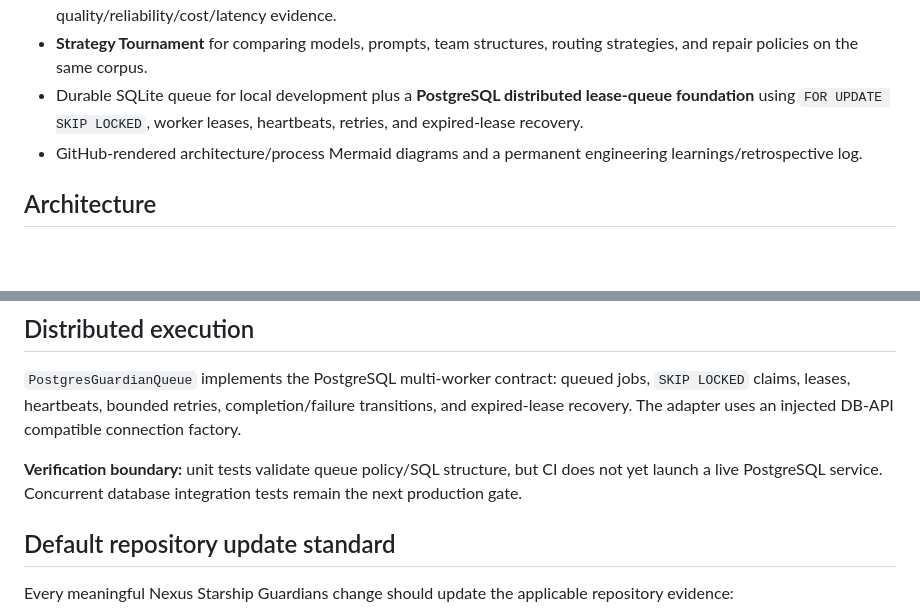
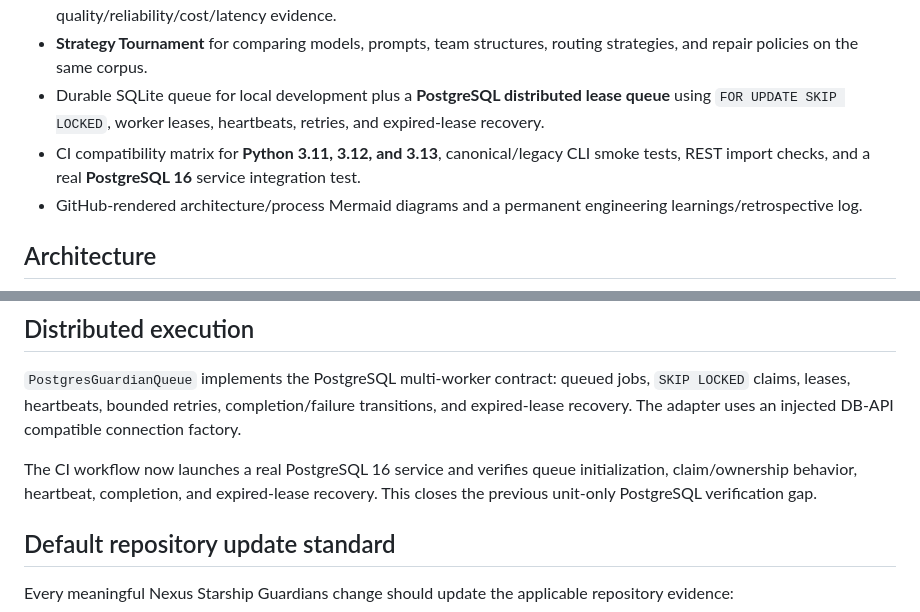
Before and after one commit to lois4801/NEXUS-Starship-Guardians, a Markdown page: README.md, 2 parts joined by grey strips. GitHub-like rendering; blank space fills up the shorter version.

```diff
--- a/README.md
+++ b/README.md
@@ -17,7 +17,8 @@
 - **Failure Taxonomy + Automatic Regression Corpus** so verified failures can become deduplicated future evaluation cases.
 - **Guardian Capability Registry + Adaptive Router** using capability/tool requirements and historical quality/reliability/cost/latency evidence.
 - **Strategy Tournament** for comparing models, prompts, team structures, routing strategies, and repair policies on the same corpus.
-- Durable SQLite queue for local development plus a **PostgreSQL distributed lease-queue foundation** using `FOR UPDATE SKIP LOCKED`, worker leases, heartbeats, retries, and expired-lease recovery.
+- Durable SQLite queue for local development plus a **PostgreSQL distributed lease queue** using `FOR UPDATE SKIP LOCKED`, worker leases, heartbeats, retries, and expired-lease recovery.
+- CI compatibility matrix for **Python 3.11, 3.12, and 3.13**, canonical/legacy CLI smoke tests, REST import checks, and a real **PostgreSQL 16** service integration test.
 - GitHub-rendered architecture/process Mermaid diagrams and a permanent engineering learnings/retrospective log.
 
 ## Architecture
@@ -97,7 +111,7 @@ Historical performance never grants new tool permissions.
 
 `PostgresGuardianQueue` implements the PostgreSQL multi-worker contract: queued jobs, `SKIP LOCKED` claims, leases, heartbeats, bounded retries, completion/failure transitions, and expired-lease recovery. The adapter uses an injected DB-API compatible connection factory.
 
-**Verification boundary:** unit tests validate queue policy/SQL structure, but CI does not yet launch a live PostgreSQL service. Concurrent database integration tests remain the next production gate.
+The CI workflow now launches a real PostgreSQL 16 service and verifies queue initialization, claim/ownership behavior, heartbeat, completion, and expired-lease recovery. This closes the previous unit-only PostgreSQL verification gap.
 
 ## Default repository update standard
 
```
Also changed, not shown: other parts of README.md (+20 -2 lines).
